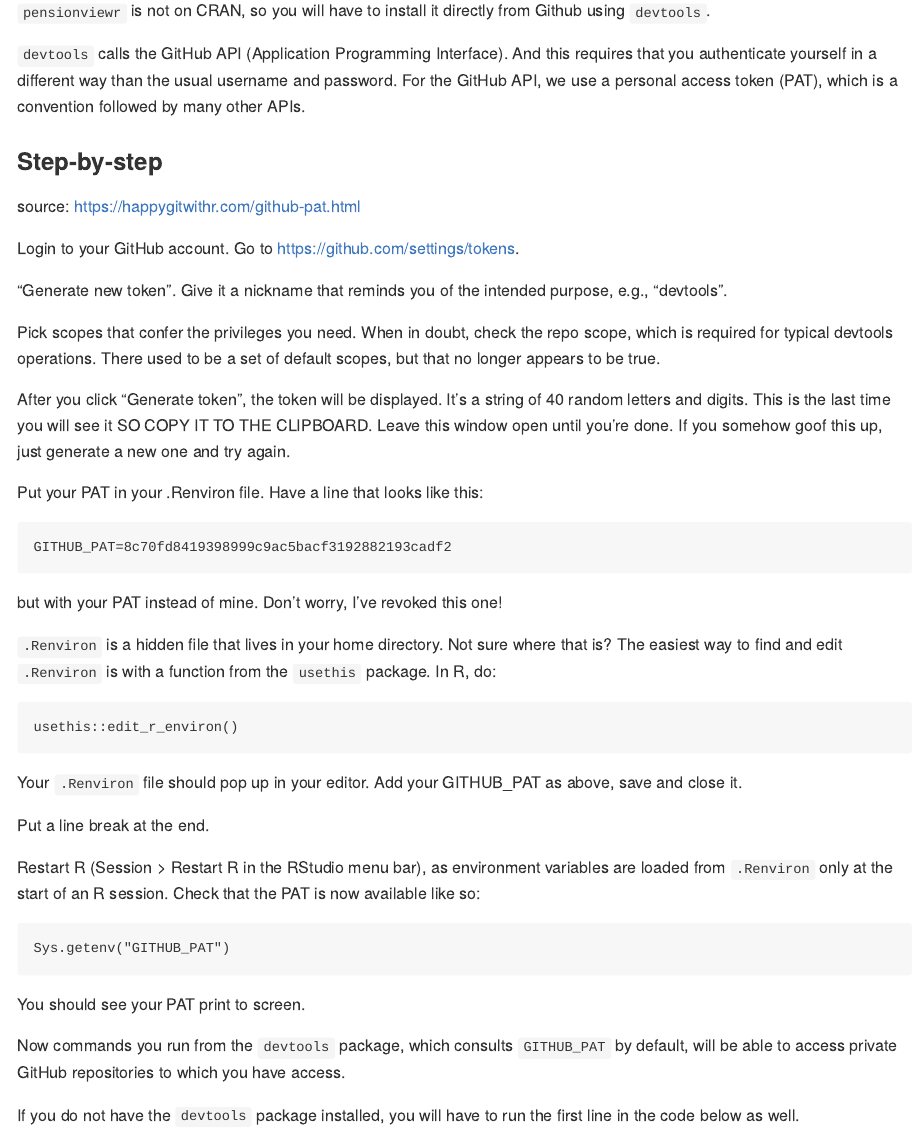
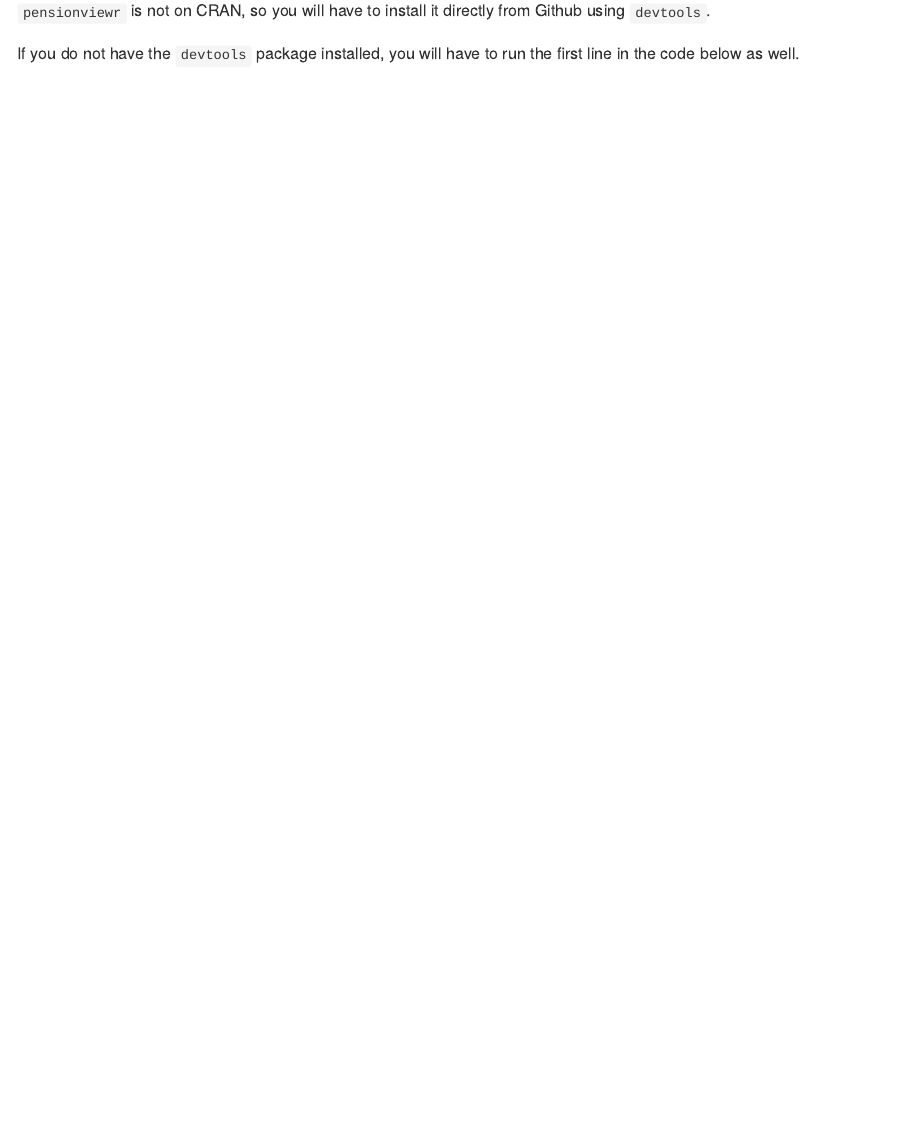
Before and after one commit to sbhaga5/pensionviewr, an R Markdown document (README.Rmd): the page in a window 1100 px wide, from 300 px down. The pictures show the output file README.md that the author committed with the source, drawn offline in the style of GitHub.

Commit message:
made repo public and edited install instructions

````diff
--- a/README.Rmd
+++ b/README.Rmd
@@ -26,48 +26,6 @@ The goal of `pensionviewr` is to simplify the process of gathering and visualizi
 ## Installing pensionviewr
 
 `pensionviewr` is not on CRAN, so you will have to install it directly from Github using `devtools`.
-
-`devtools` calls the GitHub API (Application Programming Interface). And this requires that you authenticate yourself in a different way than the usual username and password. For the GitHub API, we use a personal access token (PAT), which is a convention followed by many other APIs.
-
-### Step-by-step
-
-source: https://happygitwithr.com/github-pat.html
-
-Login to your GitHub account. Go to https://github.com/settings/tokens.
-
-“Generate new token”. Give it a nickname that reminds you of the intended purpose, e.g., “devtools”.
-
-Pick scopes that confer the privileges you need. When in doubt, check the repo scope, which is required for typical devtools operations. There used to be a set of default scopes, but that no longer appears to be true.
-
-After you click “Generate token”, the token will be displayed. It’s a string of 40 random letters and digits. This is the last time you will see it SO COPY IT TO THE CLIPBOARD. Leave this window open until you’re done. If you somehow goof this up, just generate a new one and try again.
-
-Put your PAT in your .Renviron file. Have a line that looks like this:
-
-```
-GITHUB_PAT=8c70fd8419398999c9ac5bacf3192882193cadf2
-```
-
-but with your PAT instead of mine. Don’t worry, I’ve revoked this one!
-
-`.Renviron` is a hidden file that lives in your home directory. Not sure where that is? The easiest way to find and edit `.Renviron` is with a function from the `usethis` package. In R, do:
-
-```
-usethis::edit_r_environ()
-```
-
-Your `.Renviron` file should pop up in your editor. Add your GITHUB_PAT as above, save and close it.
-
-Put a line break at the end.
-
-Restart R (Session > Restart R in the RStudio menu bar), as environment variables are loaded from `.Renviron` only at the start of an R session. Check that the PAT is now available like so:
-
-```
-Sys.getenv("GITHUB_PAT")
-```
-
-You should see your PAT print to screen.
-
-Now commands you run from the `devtools` package, which consults `GITHUB_PAT` by default, will be able to access private GitHub repositories to which you have access.
 
 If you do not have the `devtools` package installed, you will have to run the first line in the code below as well.
 
````
Also changed, not shown: README.md, 2 other files.
